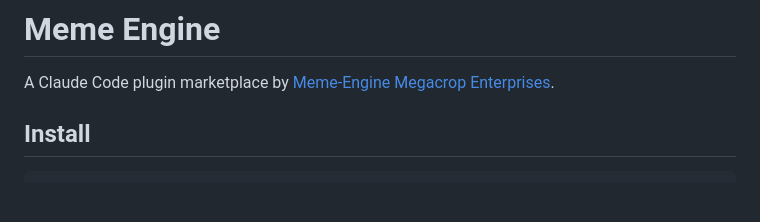
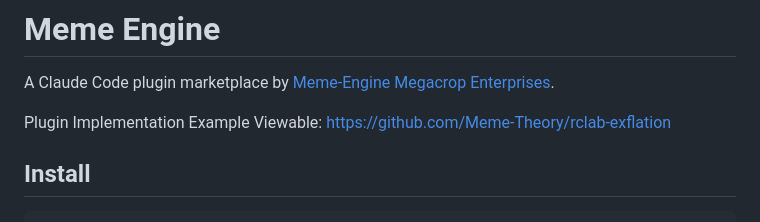
Before and after one commit to Meme-Theory/meme-engine, a Markdown page: README.md, the part around the change. GitHub-like rendering; blank space fills up the shorter version.

Commit message:
Add plugin implementation example link
Added a link to a plugin implementation example in the README.

```diff
--- a/README.md
+++ b/README.md
@@ -1,6 +1,8 @@
 # Meme Engine
 
 A Claude Code plugin marketplace by [Meme-Engine Megacrop Enterprises](https://meme-engine.com).
+
+Plugin Implementation Example Viewable: https://github.com/Meme-Theory/rclab-exflation
 
 ## Install
 
```
